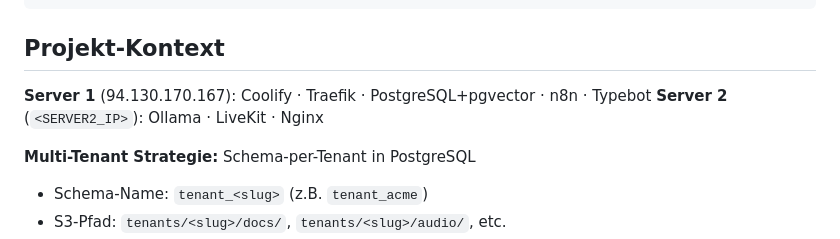
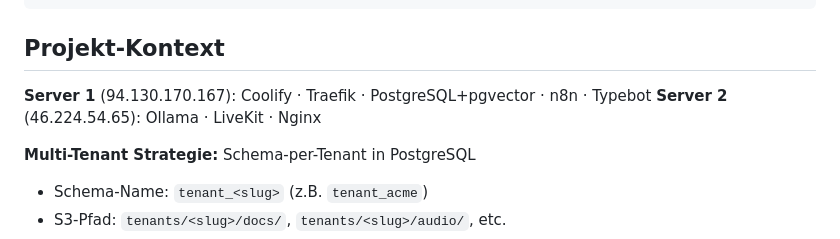
Before and after one commit to marcello2304/marcello2304, a Markdown page: CLAUDE.md, the part around the change. Rendered like a GitHub page.

Commit message:
docs: Server 2 IP (46.224.54.65) in CLAUDE.md eintragen

```diff
--- a/CLAUDE.md
+++ b/CLAUDE.md
@@ -33,7 +33,7 @@ Führe beim Start **immer automatisch** folgende Schritte aus — frage nicht, o
 ## Projekt-Kontext
 
 **Server 1** (94.130.170.167): Coolify · Traefik · PostgreSQL+pgvector · n8n · Typebot
-**Server 2** (`<SERVER2_IP>`): Ollama · LiveKit · Nginx
+**Server 2** (46.224.54.65): Ollama · LiveKit · Nginx
 
 **Multi-Tenant Strategie:** Schema-per-Tenant in PostgreSQL
 - Schema-Name: `tenant_<slug>` (z.B. `tenant_acme`)
```
